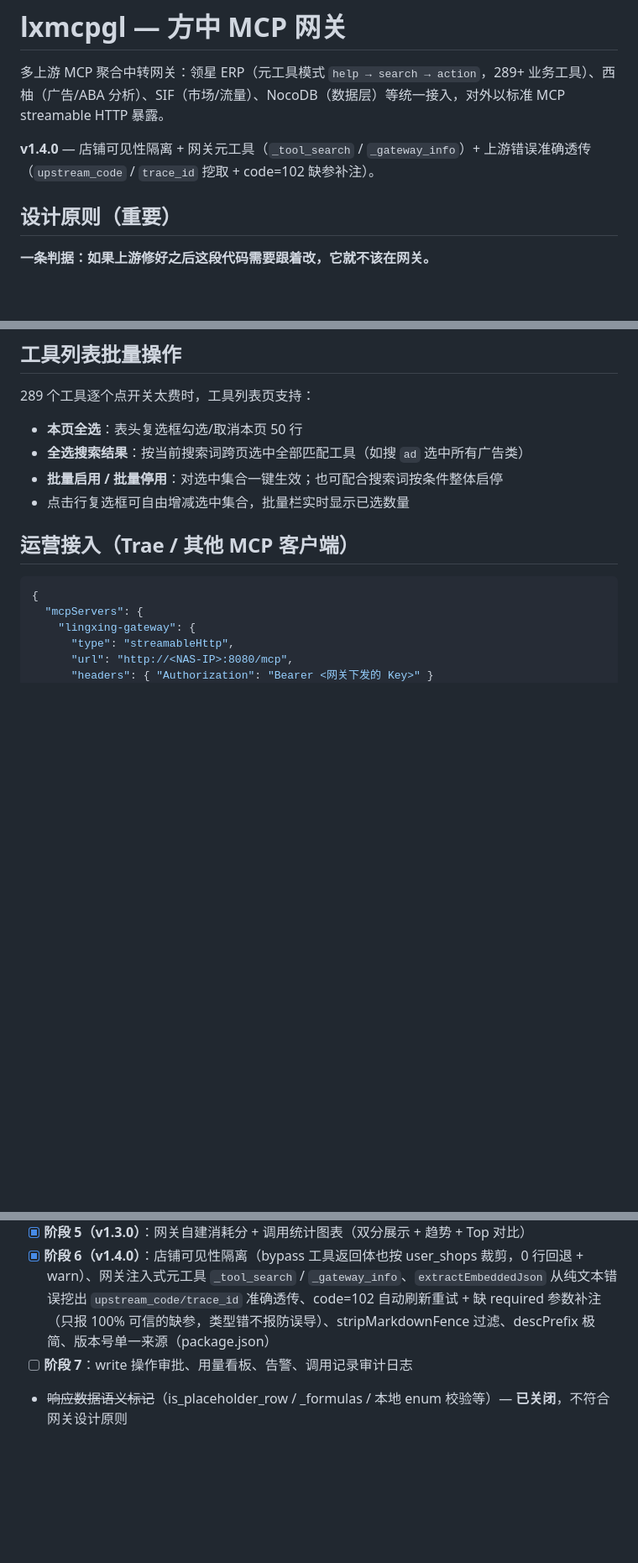
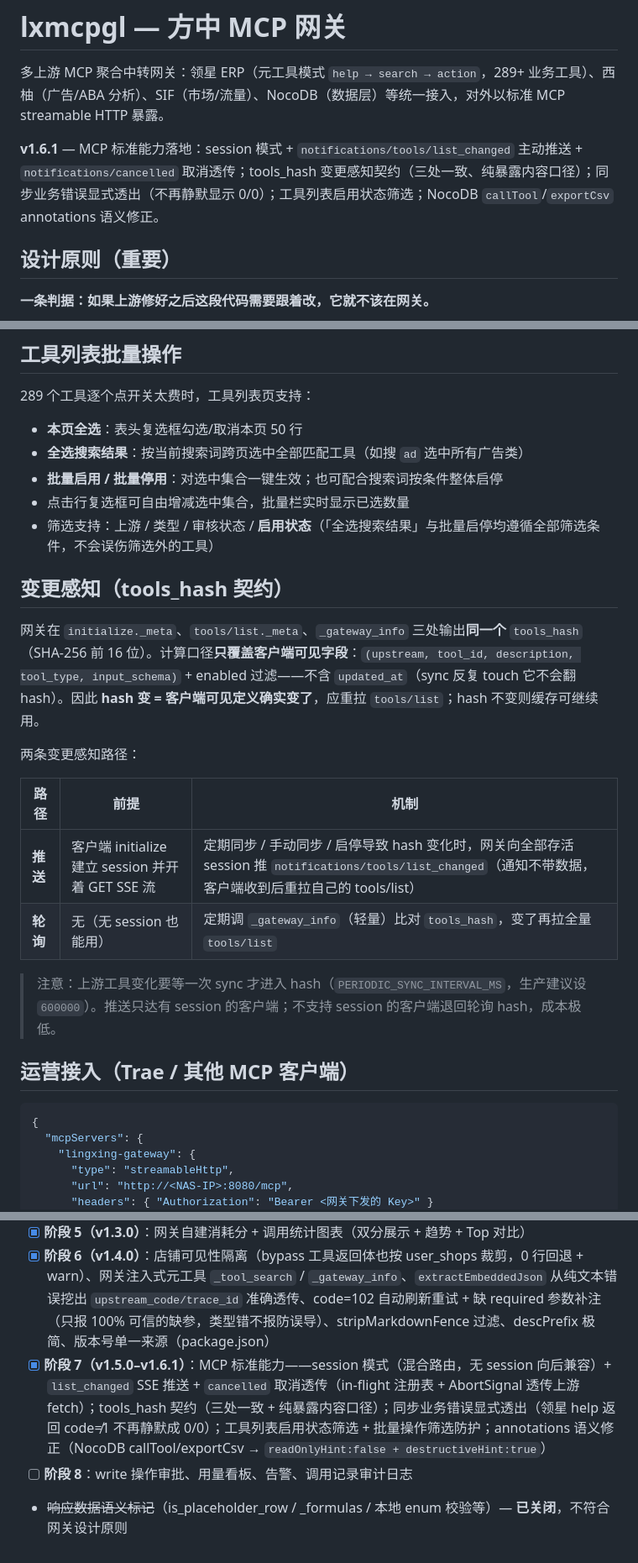
Before and after one commit to linkoostar/lxmcpgl, a Markdown page: README.md, 3 parts joined by grey strips. Shown at 84% size. Rendered like a GitHub page; blank space fills up the shorter version.

Commit message:
docs: README 更新至 v1.6.1 — MCP 标准能力、tools_hash 契约口径、变更感知双路径、路线图阶段 7

```diff
--- a/README.md
+++ b/README.md
@@ -2,7 +2,7 @@
 
 多上游 MCP 聚合中转网关：领星 ERP（元工具模式 `help → search → action`，289+ 业务工具）、西柚（广告/ABA 分析）、SIF（市场/流量）、NocoDB（数据层）等统一接入，对外以标准 MCP streamable HTTP 暴露。
 
-**v1.4.0** — 店铺可见性隔离 + 网关元工具（`_tool_search` / `_gateway_info`）+ 上游错误准确透传（`upstream_code` / `trace_id` 挖取 + code=102 缺参补注）。
+**v1.6.1** — MCP 标准能力落地：session 模式 + `notifications/tools/list_changed` 主动推送 + `notifications/cancelled` 取消透传；tools_hash 变更感知契约（三处一致、纯暴露内容口径）；同步业务错误显式透出（不再静默显示 0/0）；工具列表启用状态筛选；NocoDB `callTool`/`exportCsv` annotations 语义修正。
 
 ## 设计原则（重要）
 
@@ -97,6 +98,20 @@ mkdir -p data && docker compose up -d
 - **全选搜索结果**：按当前搜索词跨页选中全部匹配工具（如搜 `ad` 选中所有广告类）
 - **批量启用 / 批量停用**：对选中集合一键生效；也可配合搜索词按条件整体启停
 - 点击行复选框可自由增减选中集合，批量栏实时显示已选数量
+- 筛选支持：上游 / 类型 / 审核状态 / **启用状态**（「全选搜索结果」与批量启停均遵循全部筛选条件，不会误伤筛选外的工具）
+
+## 变更感知（tools_hash 契约）
+
+网关在 `initialize._meta`、`tools/list._meta`、`_gateway_info` 三处输出**同一个** `tools_hash`（SHA-256 前 16 位）。计算口径**只覆盖客户端可见字段**：`(upstream, tool_id, description, tool_type, input_schema)` + enabled 过滤——不含 `updated_at`（sync 反复 touch 它不会翻 hash）。因此 **hash 变 = 客户端可见定义确实变了**，应重拉 `tools/list`；hash 不变则缓存可继续用。
+
+两条变更感知路径：
+
+| 路径 | 前提 | 机制 |
+|------|------|------|
+| **推送** | 客户端 initialize 建立 session 并开着 GET SSE 流 | 定期同步 / 手动同步 / 启停导致 hash 变化时，网关向全部存活 session 推 `notifications/tools/list_changed`（通知不带数据，客户端收到后重拉自己的 tools/list） |
+| **轮询** | 无（无 session 也能用） | 定期调 `_gateway_info`（轻量）比对 `tools_hash`，变了再拉全量 `tools/list` |
+
+> 注意：上游工具变化要等一次 sync 才进入 hash（`PERIODIC_SYNC_INTERVAL_MS`，生产建议设 `600000`）。推送只达有 session 的客户端；不支持 session 的客户端退回轮询 hash，成本极低。
 
 ## 运营接入（Trae / 其他 MCP 客户端）
 
@@ -171,5 +186,6 @@ npm start
 - [x] **阶段 4（v1.2.0）**：透传原则收尾（删掉响应数据语义标记、删掉本地 enum 校验、删掉 _upstream* 冗余字段）、schema 最小化 + description 截断 token 优化、block_write 默认禁 + 手动例外、管理员 Key masked、URL query 认证自动识别
 - [x] **阶段 5（v1.3.0）**：网关自建消耗分 + 调用统计图表（双分展示 + 趋势 + Top 对比）
 - [x] **阶段 6（v1.4.0）**：店铺可见性隔离（bypass 工具返回体也按 user_shops 裁剪，0 行回退 + warn）、网关注入式元工具 `_tool_search` / `_gateway_info`、`extractEmbeddedJson` 从纯文本错误挖出 `upstream_code/trace_id` 准确透传、code=102 自动刷新重试 + 缺 required 参数补注（只报 100% 可信的缺参，类型错不报防误导）、stripMarkdownFence 过滤、descPrefix 极简、版本号单一来源（package.json）
-- [ ] **阶段 7**：write 操作审批、用量看板、告警、调用记录审计日志
+- [x] **阶段 7（v1.5.0–v1.6.1）**：MCP 标准能力——session 模式（混合路由，无 session 向后兼容）+ `list_changed` SSE 推送 + `cancelled` 取消透传（in-flight 注册表 + AbortSignal 透传上游 fetch）；tools_hash 契约（三处一致 + 纯暴露内容口径）；同步业务错误显式透出（领星 help 返回 code≠1 不再静默成 0/0）；工具列表启用状态筛选 + 批量操作筛选防护；annotations 语义修正（NocoDB callTool/exportCsv → `readOnlyHint:false + destructiveHint:true`）
+- [ ] **阶段 8**：write 操作审批、用量看板、告警、调用记录审计日志
 - ~~响应数据语义标记~~（is_placeholder_row / _formulas / 本地 enum 校验等）— **已关闭**，不符合网关设计原则
```
Also changed, not shown: other parts of README.md (+1 -0 lines).
